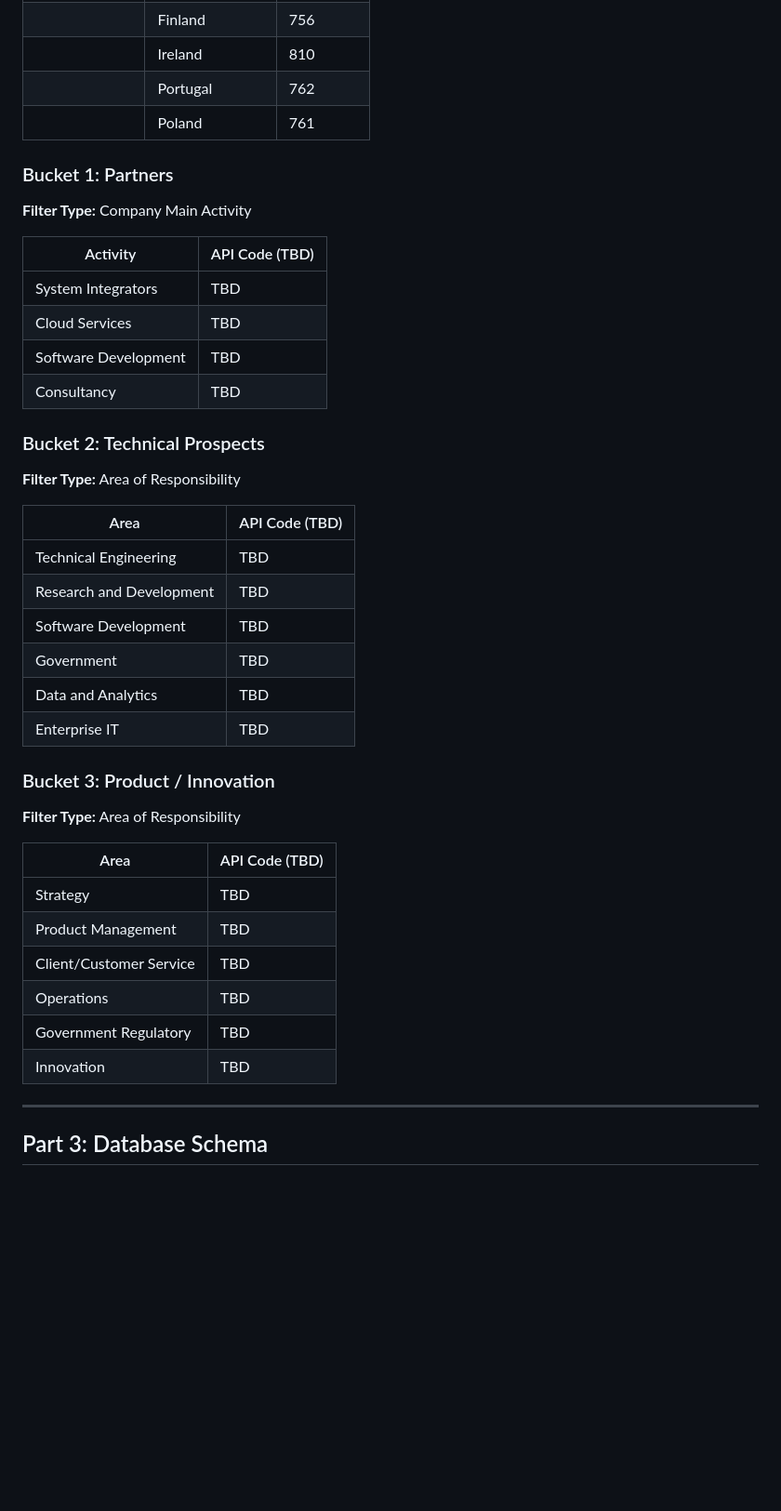
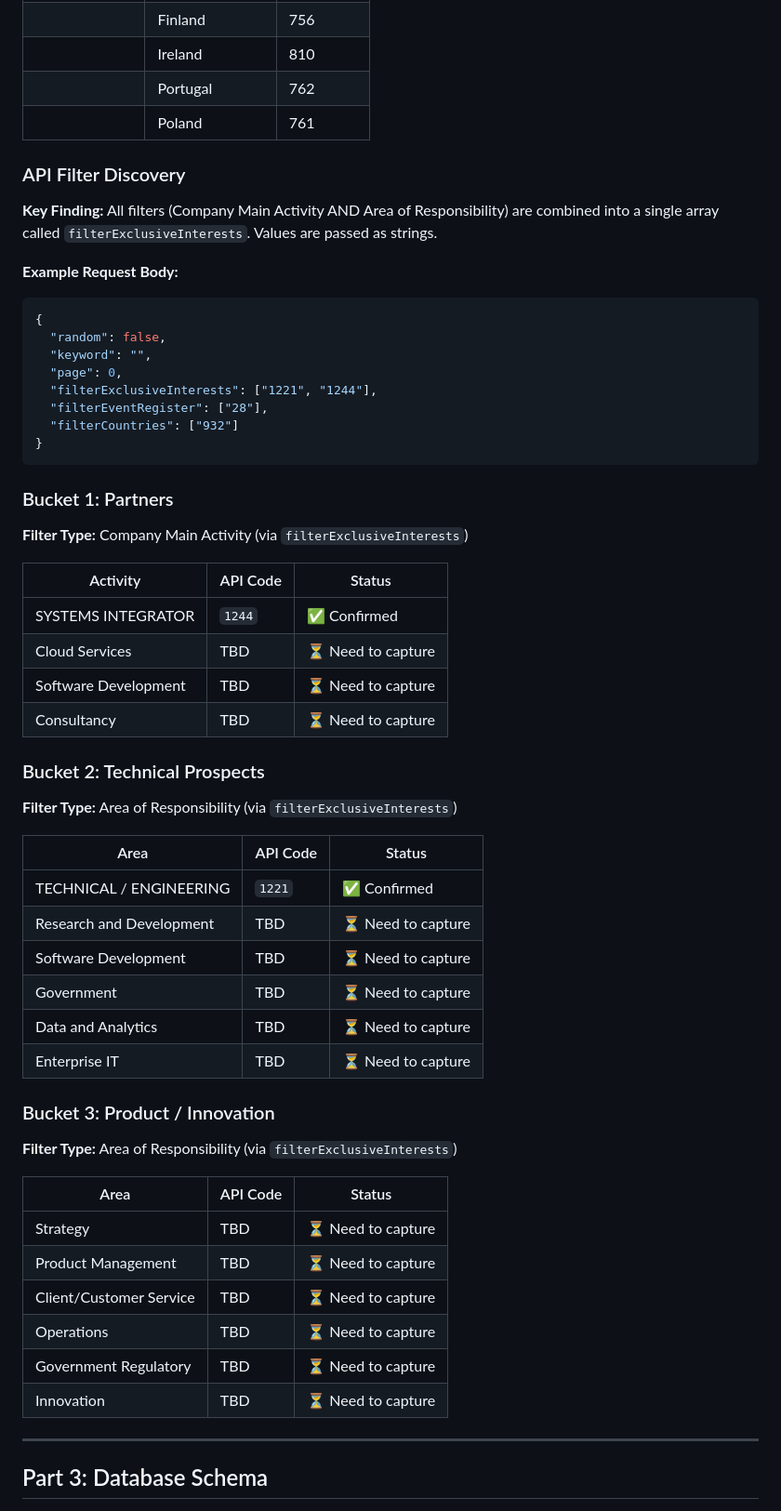
Before and after one commit to snirambar/SnirTest, a Markdown page: docs/COMPLETE_SYSTEM_SPECIFICATION.md, the part around the change. Shown at 93% size. Drawn GitHub-style; blank space fills up the shorter version.

Commit message:
Update spec with confirmed MWC filter codes
- SYSTEMS INTEGRATOR = 1244 (Company Main Activity)
- TECHNICAL / ENGINEERING = 1221 (Area of Responsibility)
- Both filters use filterExclusiveInterests array
- Added example API request body
- Marked remaining codes as TBD

https://claude.ai/code/session_011tii42CrggYDjw3A2Tst84

````diff
--- a/docs/COMPLETE_SYSTEM_SPECIFICATION.md
+++ b/docs/COMPLETE_SYSTEM_SPECIFICATION.md
@@ -106,42 +106,58 @@ An intelligent attendee outreach system for MWC Barcelona 2026 that scrapes, enr
 | | Portugal | 762 |
 | | Poland | 761 |
 
+### API Filter Discovery
+
+**Key Finding:** All filters (Company Main Activity AND Area of Responsibility) are combined into a single array called `filterExclusiveInterests`. Values are passed as strings.
+
+**Example Request Body:**
+```json
+{
+  "random": false,
+  "keyword": "",
+  "page": 0,
+  "filterExclusiveInterests": ["1221", "1244"],
+  "filterEventRegister": ["28"],
+  "filterCountries": ["932"]
+}
+```
+
 ### Bucket 1: Partners
 
-**Filter Type:** Company Main Activity
+**Filter Type:** Company Main Activity (via `filterExclusiveInterests`)
 
-| Activity | API Code (TBD) |
-|----------|----------------|
-| System Integrators | TBD |
-| Cloud Services | TBD |
-| Software Development | TBD |
-| Consultancy | TBD |
+| Activity | API Code | Status |
+|----------|----------|--------|
+| SYSTEMS INTEGRATOR | `1244` | ✅ Confirmed |
+| Cloud Services | TBD | ⏳ Need to capture |
+| Software Development | TBD | ⏳ Need to capture |
+| Consultancy | TBD | ⏳ Need to capture |
 
 ### Bucket 2: Technical Prospects
 
-**Filter Type:** Area of Responsibility
+**Filter Type:** Area of Responsibility (via `filterExclusiveInterests`)
 
-| Area | API Code (TBD) |
-|------|----------------|
-| Technical Engineering | TBD |
-| Research and Development | TBD |
-| Software Development | TBD |
-| Government | TBD |
-| Data and Analytics | TBD |
-| Enterprise IT | TBD |
+| Area | API Code | Status |
+|------|----------|--------|
+| TECHNICAL / ENGINEERING | `1221` | ✅ Confirmed |
+| Research and Development | TBD | ⏳ Need to capture |
+| Software Development | TBD | ⏳ Need to capture |
+| Government | TBD | ⏳ Need to capture |
+| Data and Analytics | TBD | ⏳ Need to capture |
+| Enterprise IT | TBD | ⏳ Need to capture |
 
 ### Bucket 3: Product / Innovation
 
-**Filter Type:** Area of Responsibility
+**Filter Type:** Area of Responsibility (via `filterExclusiveInterests`)
 
-| Area | API Code (TBD) |
-|------|----------------|
-| Strategy | TBD |
-| Product Management | TBD |
-| Client/Customer Service | TBD |
-| Operations | TBD |
-| Government Regulatory | TBD |
-| Innovation | TBD |
+| Area | API Code | Status |
+|------|----------|--------|
+| Strategy | TBD | ⏳ Need to capture |
+| Product Management | TBD | ⏳ Need to capture |
+| Client/Customer Service | TBD | ⏳ Need to capture |
+| Operations | TBD | ⏳ Need to capture |
+| Government Regulatory | TBD | ⏳ Need to capture |
+| Innovation | TBD | ⏳ Need to capture |
 
 ---
 
````
